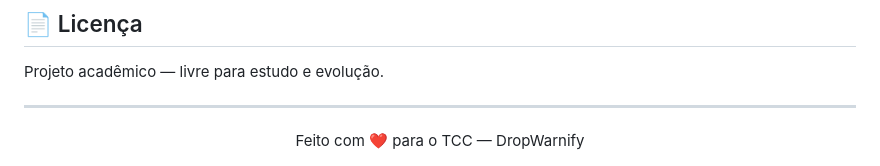
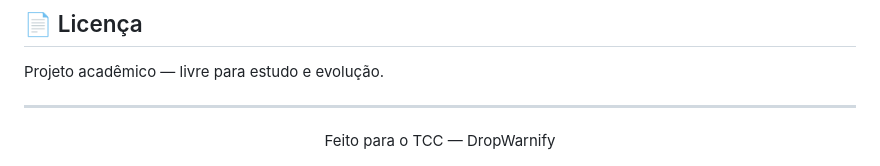
Before and after one commit to JedeanJehayem/DropWarnify, a Markdown page: README.md, the part around the change. GitHub-like rendering.

```diff
--- a/README.md
+++ b/README.md
@@ -153,5 +153,5 @@ Projeto acadêmico — livre para estudo e evolução.
 ---
 
 <div align="center">
-Feito com ❤️ para o TCC — DropWarnify
+Feito para o TCC — DropWarnify
 </div>
```
